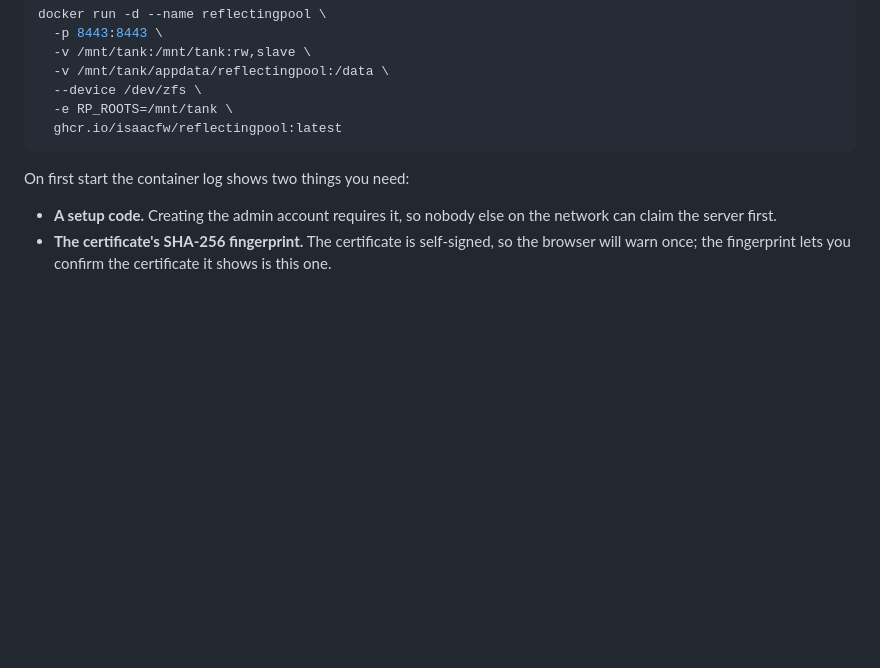
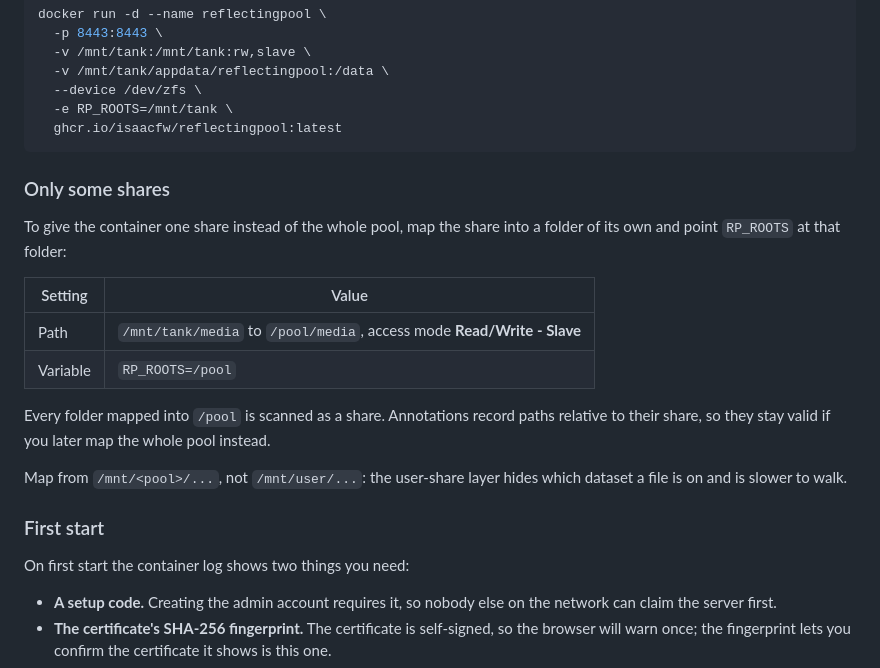
Before and after one commit to IsaacFW/reflectingpool, a Markdown page: README.md, the part around the change. Rendered like a GitHub page; blank space fills up the shorter version.

Commit message:
Document mapping individual shares
Co-Authored-By: Claude Fable 5.1 <noreply@anthropic.com>

````diff
--- a/README.md
+++ b/README.md
@@ -35,6 +35,21 @@ docker run -d --name reflectingpool \
   -e RP_ROOTS=/mnt/tank \
   ghcr.io/isaacfw/reflectingpool:latest
 ```
+
+### Only some shares
+
+To give the container one share instead of the whole pool, map the share into a folder of its own and point `RP_ROOTS` at that folder:
+
+| Setting | Value |
+|---|---|
+| Path | `/mnt/tank/media` to `/pool/media`, access mode **Read/Write - Slave** |
+| Variable | `RP_ROOTS=/pool` |
+
+Every folder mapped into `/pool` is scanned as a share. Annotations record paths relative to their share, so they stay valid if you later map the whole pool instead.
+
+Map from `/mnt/<pool>/...`, not `/mnt/user/...`: the user-share layer hides which dataset a file is on and is slower to walk.
+
+### First start
 
 On first start the container log shows two things you need:
 
````
